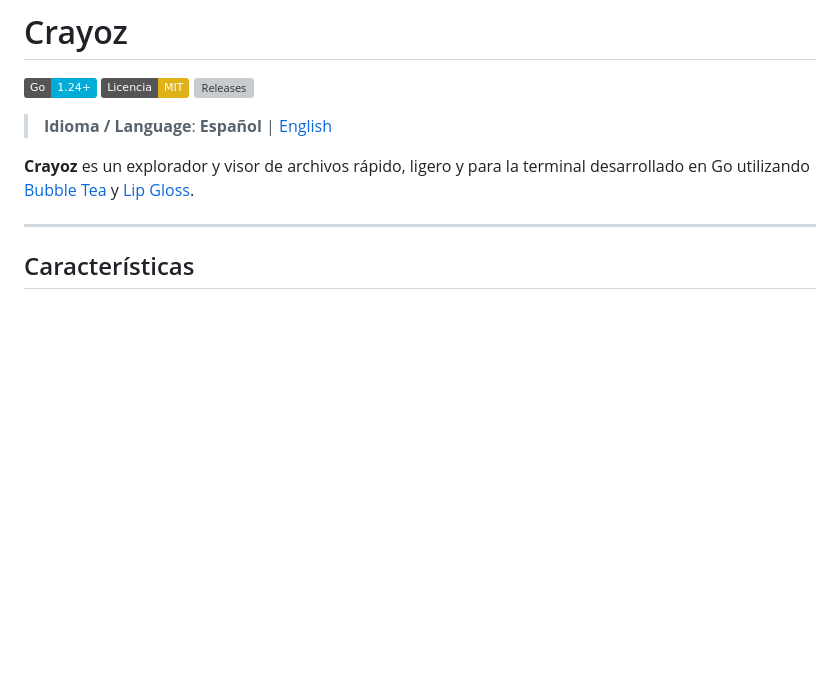
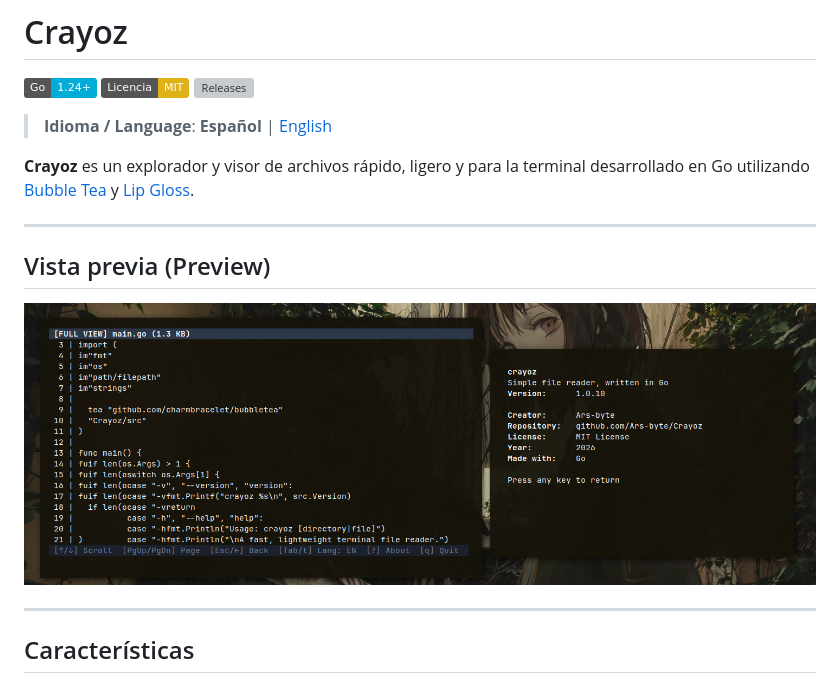
Before and after one commit to Ars-byte/Crayoz, a Markdown page: README.es.md, the part around the change. Rendered like a GitHub page; pictures changed too: preview/preview.png (added); badges without logos; blank space fills up the shorter version; grey boxes are pictures that could not be loaded.

Commit message:
docs: add preview section to READMEs and include preview folder

```diff
--- a/README.es.md
+++ b/README.es.md
@@ -7,6 +7,12 @@
 > **Idioma / Language**: **Español** | [English](README.md)
 
 **Crayoz** es un explorador y visor de archivos rápido, ligero y para la terminal desarrollado en Go utilizando [Bubble Tea](https://github.com/charmbracelet/bubbletea) y [Lip Gloss](https://github.com/charmbracelet/lipgloss).
+
+---
+
+## Vista previa (Preview)
+
+![Vista previa de Crayoz](preview/preview.png)
 
 ---
 
```
Also changed, not shown: README.md (+6 -0 lines).
